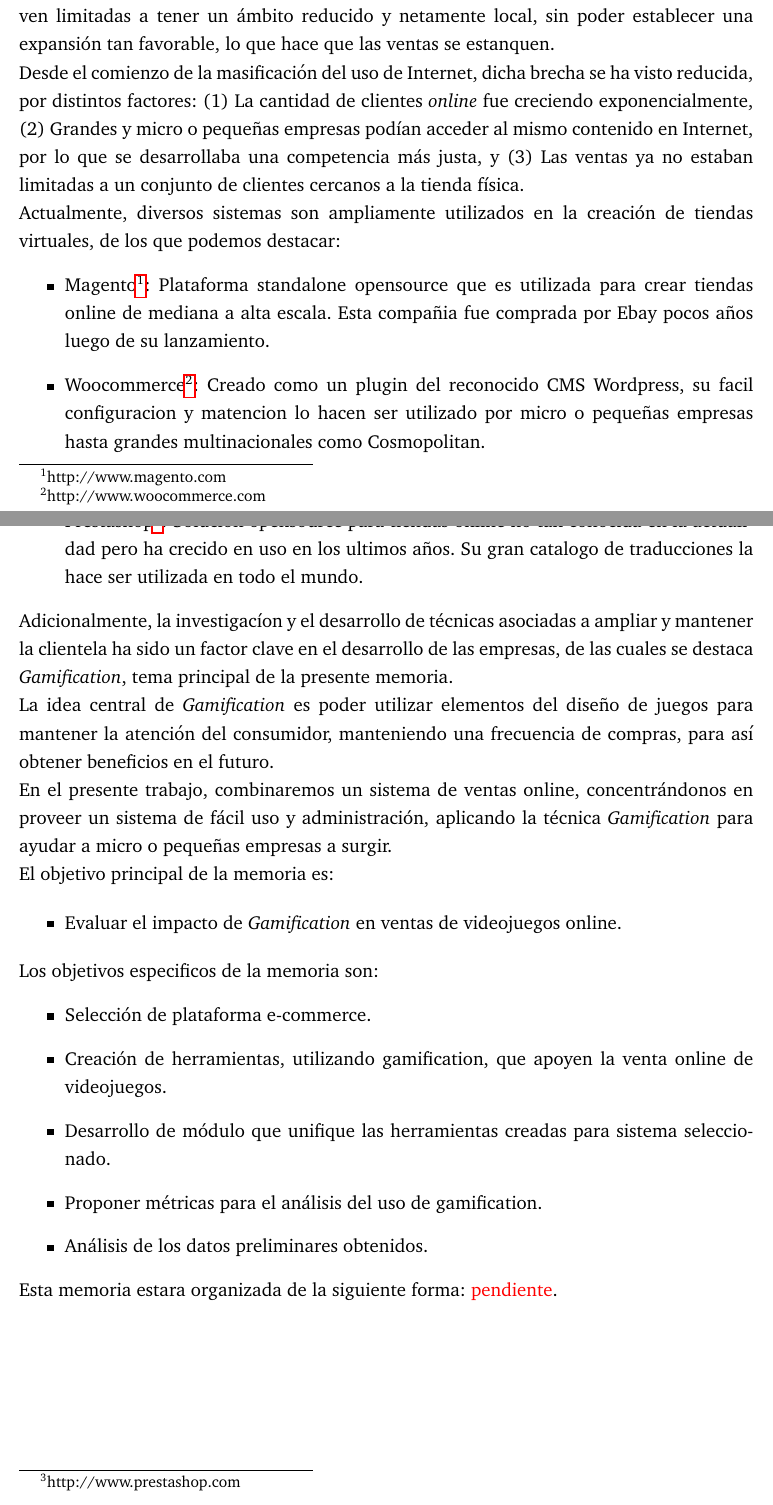
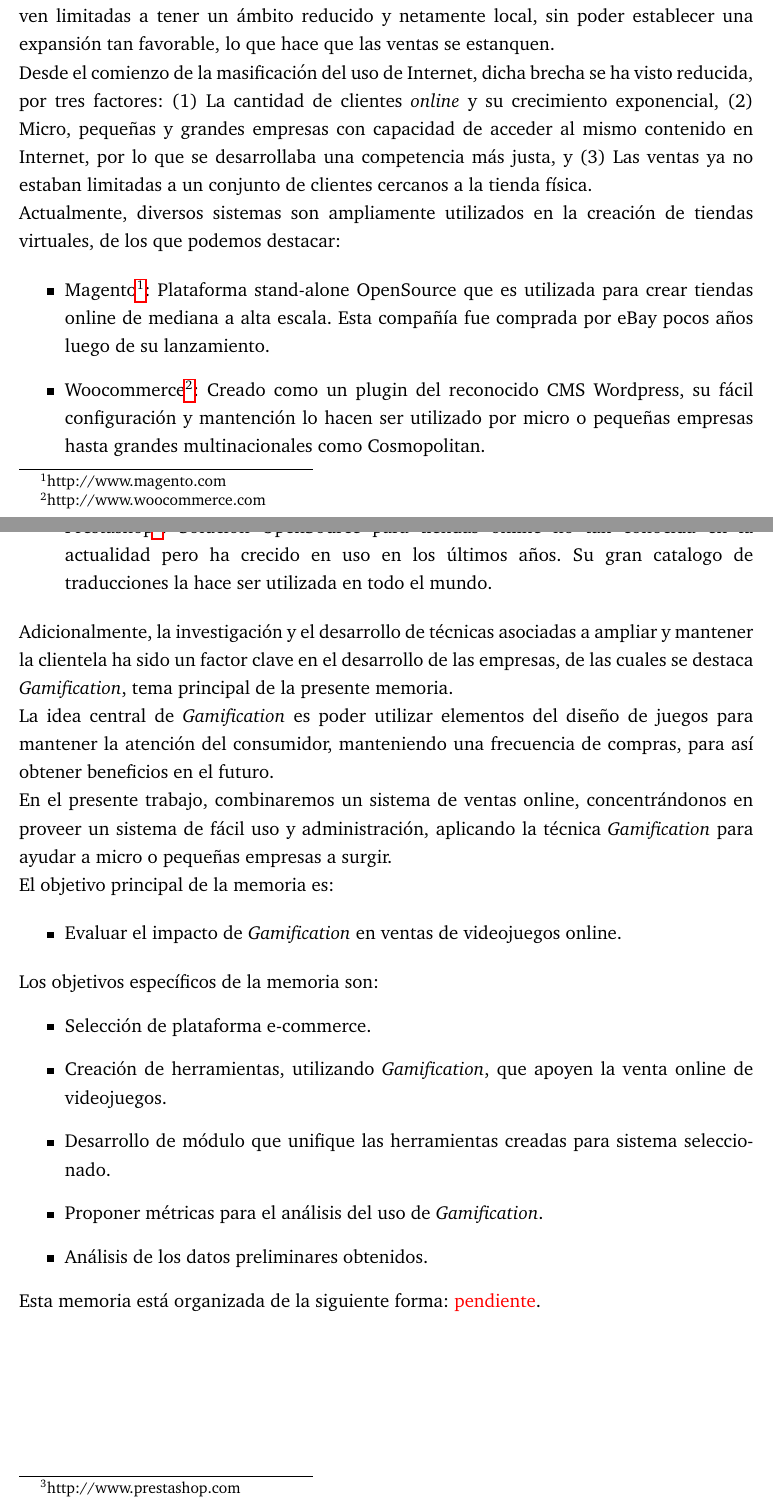
Before and after one commit to ivillacu/Memoria, a LaTeX document (Escrito/memoria_pregrado.tex, which reads Escrito/include/introduccion.tex): two parts of pages 5 and 6 of 20, joined at a grey line, cut so that both start at the same text. Compiled offline with pdfLaTeX.

Commit message:
Corrigiendo gramática y ortografía Introducción
Signed-off-by: Cristian Maureira-Fredes <cmaurei@aei.mpg.de>

```diff
--- a/Escrito/include/introduccion.tex
+++ b/Escrito/include/introduccion.tex
@@ -8,30 +8,35 @@ limitadas a tener un ámbito reducido y netamente local, sin poder establecer
 una expansión tan favorable, lo que hace que las ventas se estanquen.
 
 Desde el comienzo de la masificación del uso de Internet, dicha brecha se ha
-visto reducida, por distintos factores: (1) La cantidad de clientes \emph{online}
-fue creciendo exponencialmente, (2) Grandes y micro o pequeñas empresas podían acceder
-al mismo contenido en Internet, por lo que se desarrollaba una competencia
+visto reducida, por tres factores: (1) La cantidad de clientes \emph{online}
+y su crecimiento exponencial, (2) Micro, pequeñas y grandes empresas con capacidad
+de acceder al mismo contenido en Internet, por lo que se desarrollaba una competencia
 más justa, y (3) Las ventas ya no estaban limitadas a un conjunto de clientes
 cercanos a la tienda física.
 
 Actualmente, diversos sistemas son ampliamente utilizados en la creación
 de tiendas virtuales, de los que podemos destacar:
+
 \begin{itemize}
+    \item Magento\footnote{http://www.magento.com}:
+        Plataforma stand-alone OpenSource que es utilizada para crear tiendas online
+        de mediana a alta escala.
+        Esta compañía fue comprada por eBay pocos años luego de su lanzamiento.
 
-\item Magento\footnote{http://www.magento.com}: Plataforma standalone opensource que es utilizada
- para crear tiendas online de mediana a alta escala. Esta compañia fue comprada por Ebay pocos años
-luego de su lanzamiento.
-\item Woocommerce\footnote{http://www.woocommerce.com}: Creado como un plugin del reconocido CMS Wordpress, su facil
-configuracion y matencion lo hacen ser utilizado por micro o pequeñas empresas hasta grandes multinacionales
-como Cosmopolitan.
-\item Prestashop\footnote{http://www.prestashop.com}: Solucion opensource para tiendas online no tan conocida en
-la actualidad pero ha crecido en uso en los ultimos años. Su gran catalogo de traducciones la hace ser utilizada
-en todo el mundo.
+    \item Woocommerce\footnote{http://www.woocommerce.com}:
+        Creado como un plugin del reconocido CMS Wordpress, su fácil configuración
+        y mantención lo hacen ser utilizado por micro o pequeñas empresas hasta
+        grandes multinacionales como Cosmopolitan.
+
+    \item Prestashop\footnote{http://www.prestashop.com}:
+        Solución OpenSource para tiendas online no tan conocida en la actualidad
+        pero ha crecido en uso en los últimos años.
+        Su gran catalogo de traducciones la hace ser utilizada en todo el mundo.
 
 \end{itemize}
 
-Adicionalmente, la investigacíon y el desarrollo de técnicas asociadas a ampliar y mantener
-la clientela ha sido un factor clave en el desarrollo de las empresas,
+Adicionalmente, la investigación y el desarrollo de técnicas asociadas a ampliar
+y mantener la clientela ha sido un factor clave en el desarrollo de las empresas,
 de las cuales se destaca {\GAM}, tema principal de la presente memoria.
 
 La idea central de  {\GAM} es poder utilizar elementos del diseño de juegos
@@ -48,16 +53,16 @@ El objetivo principal de la memoria es:
     \item Evaluar el impacto de {\GAM} en ventas de videojuegos online.
 \end{itemize}
 
-Los objetivos especificos de la memoria son:
+Los objetivos específicos de la memoria son:
 \begin{itemize}
     \item Selección de plataforma e-commerce.
-    \item Creación de herramientas, utilizando gamification, que apoyen la
+    \item Creación de herramientas, utilizando {\GAM}, que apoyen la
           venta online de videojuegos.
     \item Desarrollo de módulo que unifique las herramientas creadas para sistema
           seleccionado.
-    \item Proponer métricas para el análisis del uso de gamification.
+    \item Proponer métricas para el análisis del uso de {\GAM}.
     \item Análisis de los datos preliminares obtenidos.
 \end{itemize}
 
-Esta memoria estara organizada de la siguiente forma:
+Esta memoria está organizada de la siguiente forma:
 \red{pendiente}.
```
Also changed, not shown: Escrito/include/introduccion.tex (4 more changed lines).
